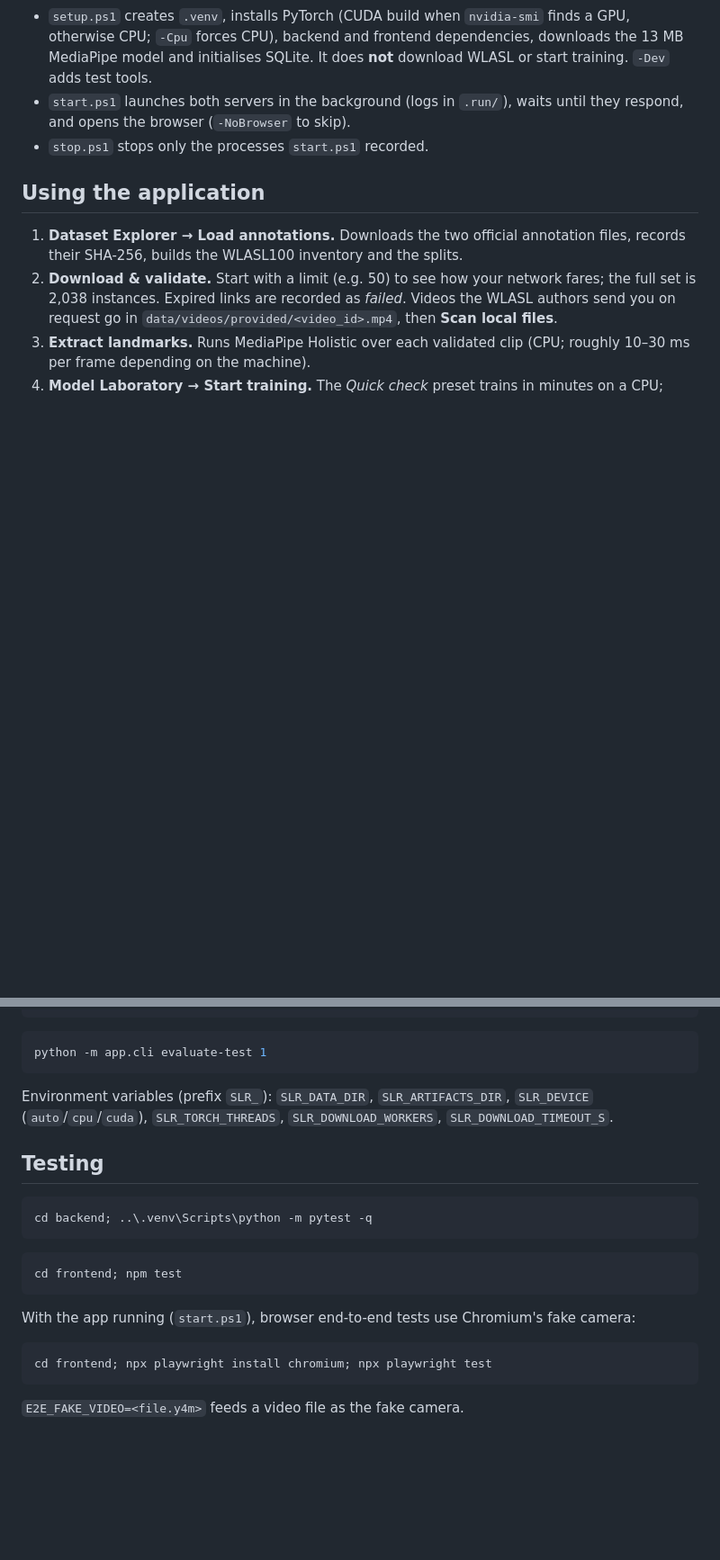
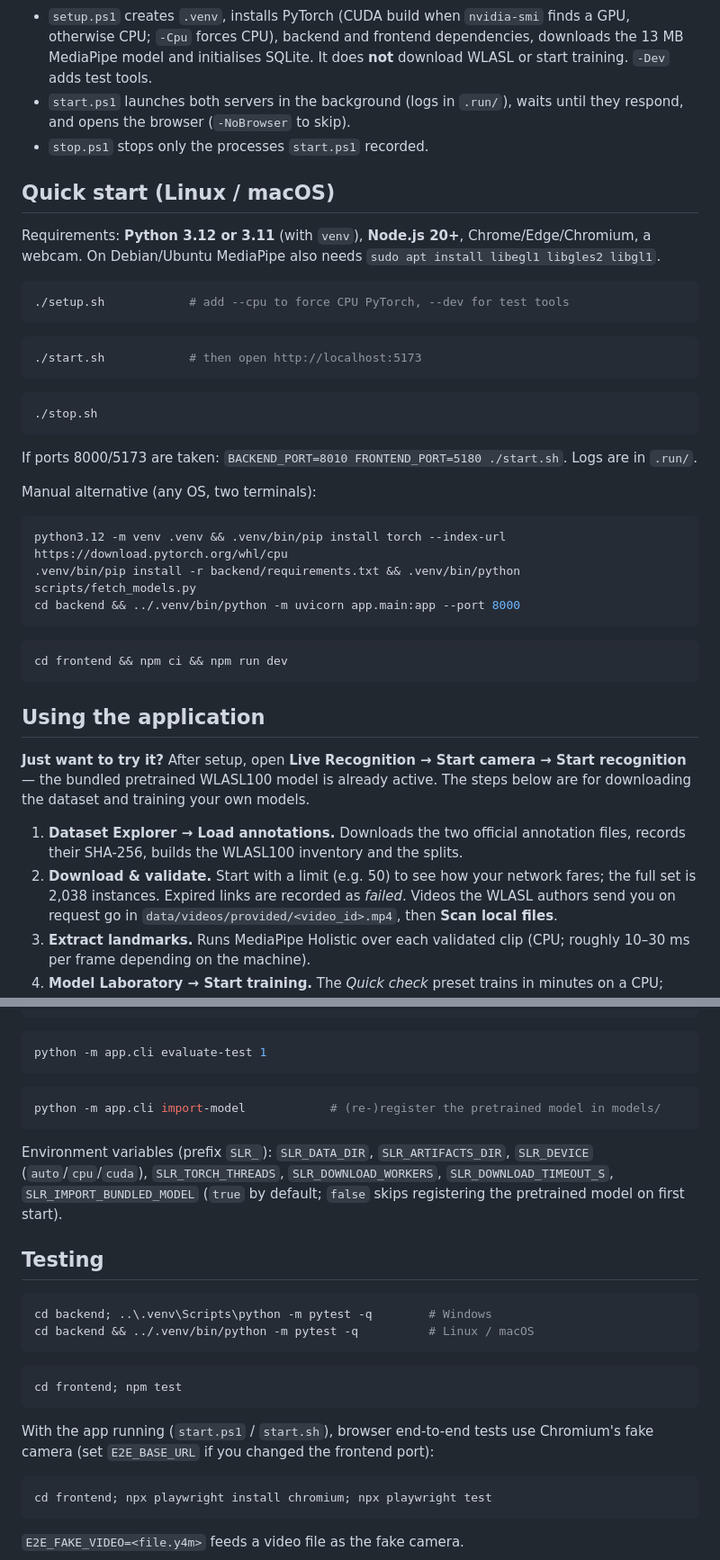
Before and after one commit to aarushagrawal267-maker/sign-lanuage, a Markdown page: README.md, 2 parts joined by grey strips. Shown at 90% size. GitHub-like rendering; blank space fills up the shorter version.

````diff
--- a/README.md
+++ b/README.md
@@ -75,7 +101,39 @@ powershell -ExecutionPolicy Bypass -File .\stop.ps1
 * `start.ps1` launches both servers in the background (logs in `.run/`), waits until they respond, and opens the browser (`-NoBrowser` to skip).
 * `stop.ps1` stops only the processes `start.ps1` recorded.
 
+## Quick start (Linux / macOS)
+
+Requirements: **Python 3.12 or 3.11** (with `venv`), **Node.js 20+**, Chrome/Edge/Chromium, a webcam. On Debian/Ubuntu MediaPipe also needs `sudo apt install libegl1 libgles2 libgl1`.
+
+```bash
+./setup.sh            # add --cpu to force CPU PyTorch, --dev for test tools
+```
+
+```bash
+./start.sh            # then open http://localhost:5173
+```
+
+```bash
+./stop.sh
+```
+
+If ports 8000/5173 are taken: `BACKEND_PORT=8010 FRONTEND_PORT=5180 ./start.sh`. Logs are in `.run/`.
+
+Manual alternative (any OS, two terminals):
+
+```bash
+python3.12 -m venv .venv && .venv/bin/pip install torch --index-url https://download.pytorch.org/whl/cpu
+.venv/bin/pip install -r backend/requirements.txt && .venv/bin/python scripts/fetch_models.py
+cd backend && ../.venv/bin/python -m uvicorn app.main:app --port 8000
+```
+
+```bash
+cd frontend && npm ci && npm run dev
+```
+
 ## Using the application
+
+**Just want to try it?** After setup, open **Live Recognition → Start camera → Start recognition** — the bundled pretrained WLASL100 model is already active. The steps below are for downloading the dataset and training your own models.
 
 1. **Dataset Explorer → Load annotations.** Downloads the two official annotation files, records their SHA-256, builds the WLASL100 inventory and the splits.
 2. **Download & validate.** Start with a limit (e.g. 50) to see how your network fares; the full set is 2,038 instances. Expired links are recorded as *failed*. Videos the WLASL authors send you on request go in `data/videos/provided/<video_id>.mp4`, then **Scan local files**.
@@ -134,19 +192,24 @@ python -m app.cli train --arch gru --split signer-holdout --epochs 80 --seq-len
 python -m app.cli evaluate-test 1
 ```
 
-Environment variables (prefix `SLR_`): `SLR_DATA_DIR`, `SLR_ARTIFACTS_DIR`, `SLR_DEVICE` (`auto`/`cpu`/`cuda`), `SLR_TORCH_THREADS`, `SLR_DOWNLOAD_WORKERS`, `SLR_DOWNLOAD_TIMEOUT_S`.
+```bash
+python -m app.cli import-model            # (re-)register the pretrained model in models/
+```
+
+Environment variables (prefix `SLR_`): `SLR_DATA_DIR`, `SLR_ARTIFACTS_DIR`, `SLR_DEVICE` (`auto`/`cpu`/`cuda`), `SLR_TORCH_THREADS`, `SLR_DOWNLOAD_WORKERS`, `SLR_DOWNLOAD_TIMEOUT_S`, `SLR_IMPORT_BUNDLED_MODEL` (`true` by default; `false` skips registering the pretrained model on first start).
 
 ## Testing
 
 ```bash
-cd backend; ..\.venv\Scripts\python -m pytest -q
+cd backend; ..\.venv\Scripts\python -m pytest -q        # Windows
+cd backend && ../.venv/bin/python -m pytest -q          # Linux / macOS
 ```
 
 ```bash
 cd frontend; npm test
 ```
 
-With the app running (`start.ps1`), browser end-to-end tests use Chromium's fake camera:
+With the app running (`start.ps1` / `start.sh`), browser end-to-end tests use Chromium's fake camera (set `E2E_BASE_URL` if you changed the frontend port):
 
 ```bash
 cd frontend; npx playwright install chromium; npx playwright test
````
Also changed, not shown: other parts of README.md (+52 -15 lines), docs/CHECKLIST.md (+8 -4 lines), docs/LICENSING.md (+6 -0 lines), docs/screenshots/evaluation.png (added), docs/screenshots/live.png (added), docs/screenshots/model-lab.png (added), docs/screenshots/overview.png (added), docs/screenshots/vocabulary.png (added), 1 other file.
